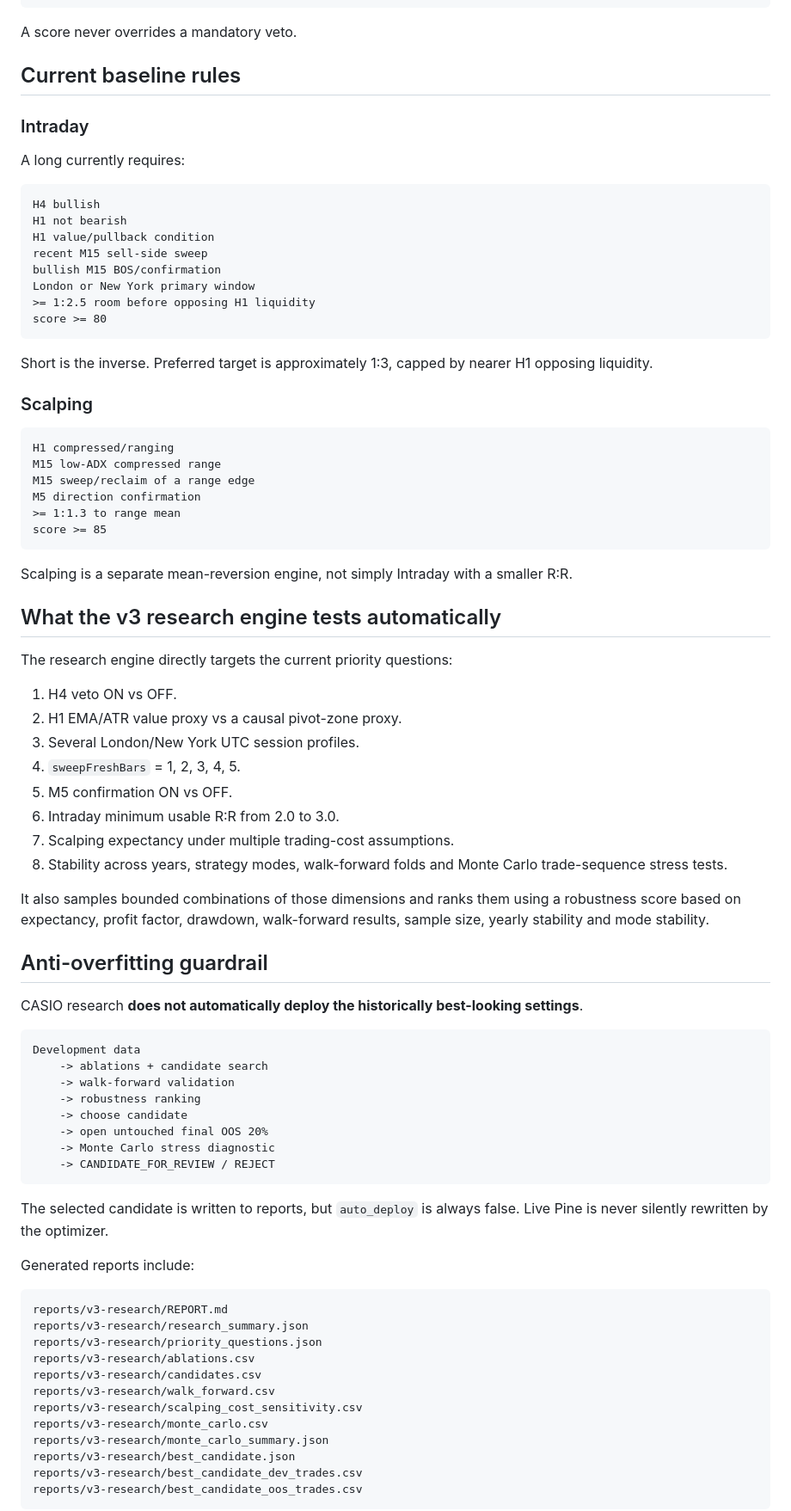
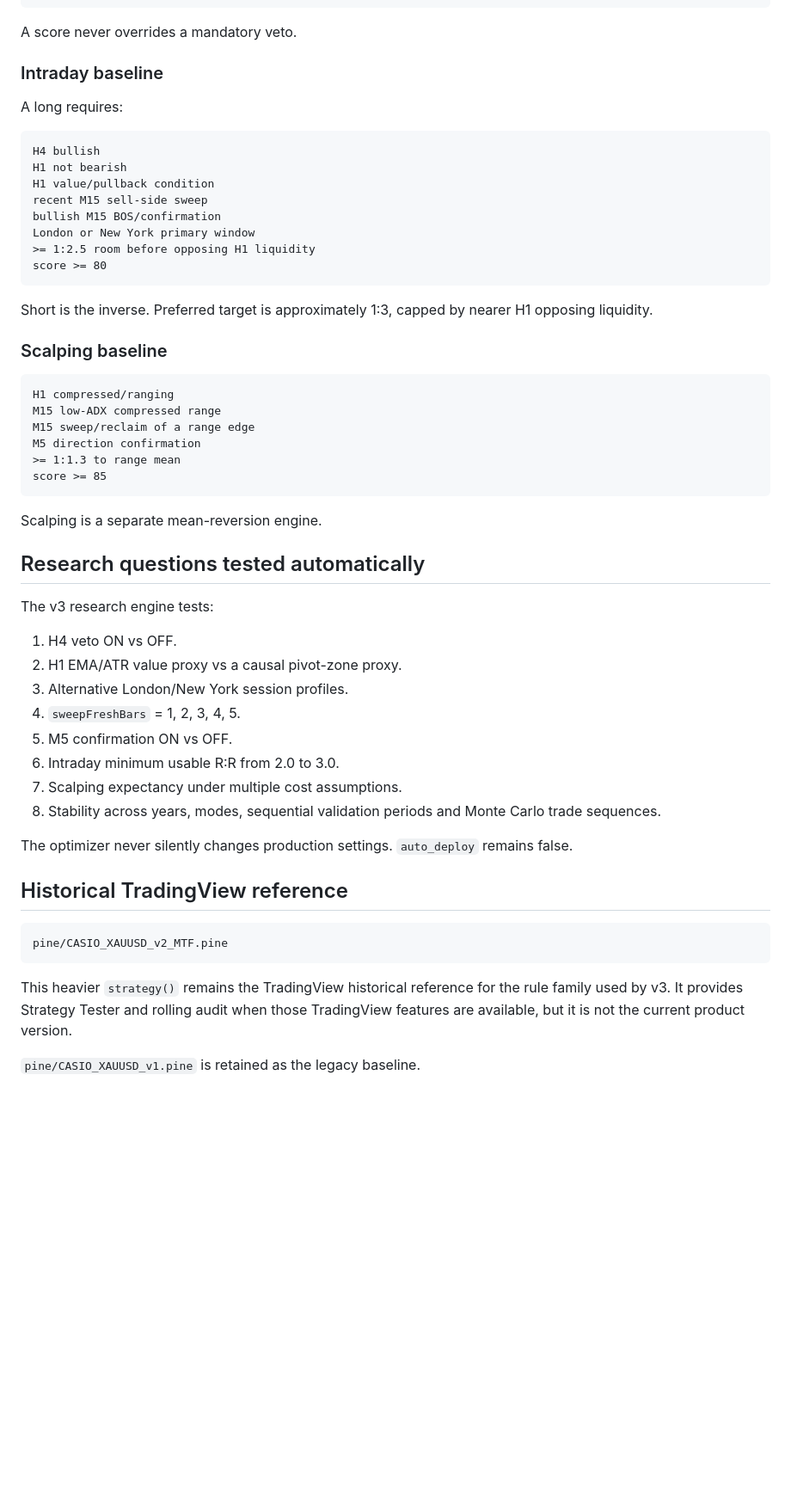
Before and after one commit to farshoffs/casio, a Markdown page: README.md, the part around one of its changes. Shown at 86% size. Drawn GitHub-style; blank space fills up the shorter version.

````diff
--- a/README.md
+++ b/README.md
@@ -110,11 +179,9 @@ XAUUSD M15
 
 A score never overrides a mandatory veto.
 
-## Current baseline rules
+### Intraday baseline
 
-### Intraday
-
-A long currently requires:
+A long requires:
 
 ```text
 H4 bullish
@@ -129,7 +196,7 @@ score >= 80
 
 Short is the inverse. Preferred target is approximately 1:3, capped by nearer H1 opposing liquidity.
 
-### Scalping
+### Scalping baseline
 
 ```text
 H1 compressed/ranging
@@ -140,54 +207,30 @@ M5 direction confirmation
 score >= 85
 ```
 
-Scalping is a separate mean-reversion engine, not simply Intraday with a smaller R:R.
+Scalping is a separate mean-reversion engine.
 
-## What the v3 research engine tests automatically
+## Research questions tested automatically
 
-The research engine directly targets the current priority questions:
+The v3 research engine tests:
 
 1. H4 veto ON vs OFF.
 2. H1 EMA/ATR value proxy vs a causal pivot-zone proxy.
-3. Several London/New York UTC session profiles.
+3. Alternative London/New York session profiles.
 4. `sweepFreshBars` = 1, 2, 3, 4, 5.
 5. M5 confirmation ON vs OFF.
 6. Intraday minimum usable R:R from 2.0 to 3.0.
-7. Scalping expectancy under multiple trading-cost assumptions.
-8. Stability across years, strategy modes, walk-forward folds and Monte Carlo trade-sequence stress tests.
+7. Scalping expectancy under multiple cost assumptions.
+8. Stability across years, modes, sequential validation periods and Monte Carlo trade sequences.
 
-It also samples bounded combinations of those dimensions and ranks them using a robustness score based on expectancy, profit factor, drawdown, walk-forward results, sample size, yearly stability and mode stability.
+The optimizer never silently changes production settings. `auto_deploy` remains false.
 
-## Anti-overfitting guardrail
-
-CASIO research **does not automatically deploy the historically best-looking settings**.
+## Historical TradingView reference
 
 ```text
-Development data
-    -> ablations + candidate search
-    -> walk-forward validation
-    -> robustness ranking
-    -> choose candidate
-    -> open untouched final OOS 20%
-    -> Monte Carlo stress diagnostic
-    -> CANDIDATE_FOR_REVIEW / REJECT
+pine/CASIO_XAUUSD_v2_MTF.pine
 ```
 
-The selected candidate is written to reports, but `auto_deploy` is always false. Live Pine is never silently rewritten by the optimizer.
+This heavier `strategy()` remains the TradingView historical reference for the rule family used by v3. It provides Strategy Tester and rolling audit when those TradingView features are available, but it is not the current product version.
 
-Generated reports include:
+`pine/CASIO_XAUUSD_v1.pine` is retained as the legacy baseline.
 
-```text
-reports/v3-research/REPORT.md
-reports/v3-research/research_summary.json
-reports/v3-research/priority_questions.json
-reports/v3-research/ablations.csv
-reports/v3-research/candidates.csv
-reports/v3-research/walk_forward.csv
-reports/v3-research/scalping_cost_sensitivity.csv
-reports/v3-research/monte_carlo.csv
-reports/v3-research/monte_carlo_summary.json
-reports/v3-research/best_candidate.json
-reports/v3-research/best_candidate_dev_trades.csv
-reports/v3-research/best_candidate_oos_trades.csv
-```
-
````
Also changed, not shown: other parts of README.md (+131 -118 lines).
